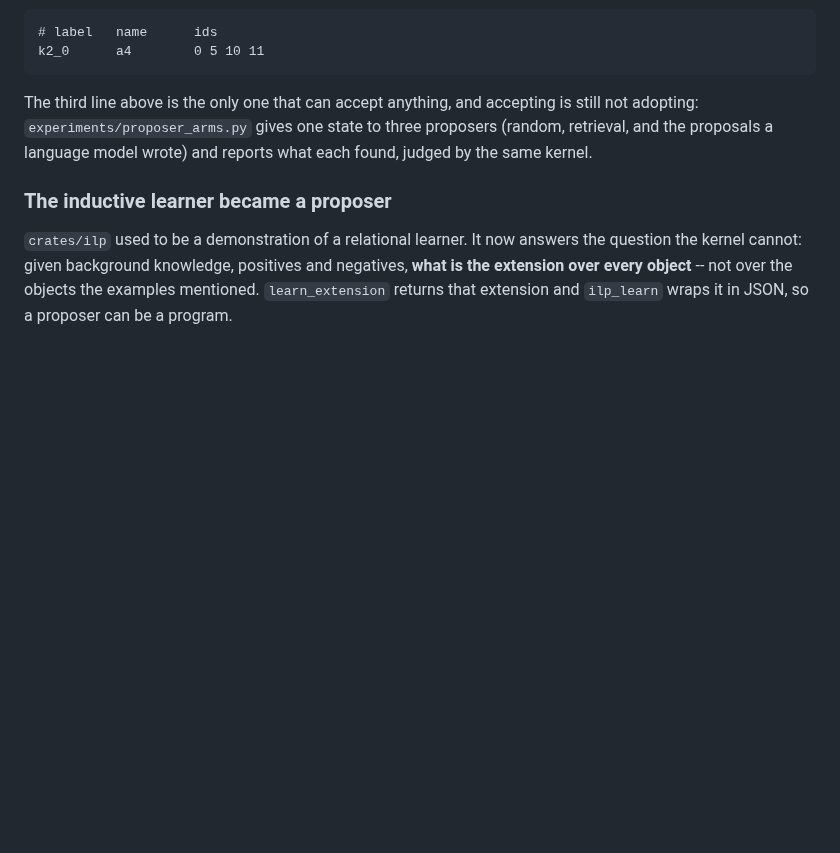
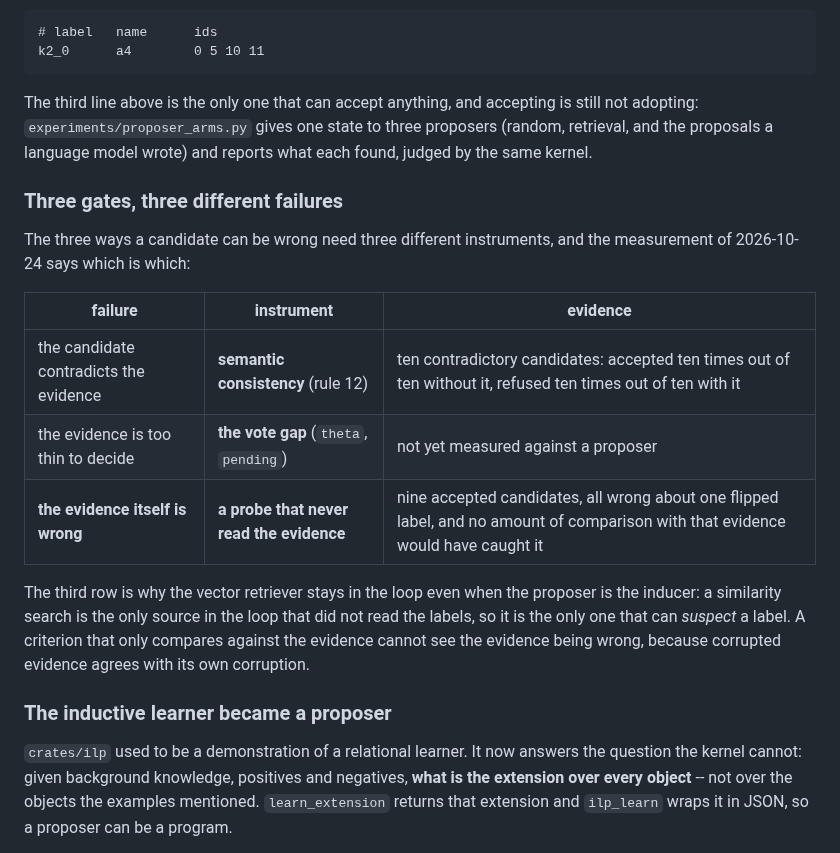
Before and after one commit to ghwinter/metaform, a Markdown page: docs/components.md, the part around the change. Drawn GitHub-style; blank space fills up the shorter version.

Commit message:
docs: three gates, three different failures
The measurement of 2026-10-24 separates the ways a candidate can be wrong.
Semantic consistency catches a candidate that contradicts the evidence: ten
contradictory candidates, accepted ten times out of ten without it and refused
ten times out of ten with it. It cannot catch evidence that is itself wrong:
nine accepted candidates were all wrong about one flipped label, and no amount of
comparison with that evidence would have found it, because corrupted evidence
agrees with its own corruption.

So the third failure needs an instrument that never read the labels, which is
what the similarity retriever is for even when the proposer is the inducer.

```diff
--- a/docs/components.md
+++ b/docs/components.md
@@ -53,6 +53,22 @@ The third line above is the only one that can accept anything, and accepting is
 `experiments/proposer_arms.py` gives one state to three proposers (random, retrieval, and the
 proposals a language model wrote) and reports what each found, judged by the same kernel.
 
+### Three gates, three different failures
+
+The three ways a candidate can be wrong need three different instruments, and the measurement of
+2026-10-24 says which is which:
+
+| failure | instrument | evidence |
+|---|---|---|
+| the candidate contradicts the evidence | **semantic consistency** (rule 12) | ten contradictory candidates: accepted ten times out of ten without it, refused ten times out of ten with it |
+| the evidence is too thin to decide | **the vote gap** (`theta`, `pending`) | not yet measured against a proposer |
+| **the evidence itself is wrong** | **a probe that never read the evidence** | nine accepted candidates, all wrong about one flipped label, and no amount of comparison with that evidence would have caught it |
+
+The third row is why the vector retriever stays in the loop even when the proposer is the inducer: a
+similarity search is the only source in the loop that did not read the labels, so it is the only one
+that can *suspect* a label. A criterion that only compares against the evidence cannot see the
+evidence being wrong, because corrupted evidence agrees with its own corruption.
+
 ### The inductive learner became a proposer
 
 `crates/ilp` used to be a demonstration of a relational learner. It now answers the question the
```
